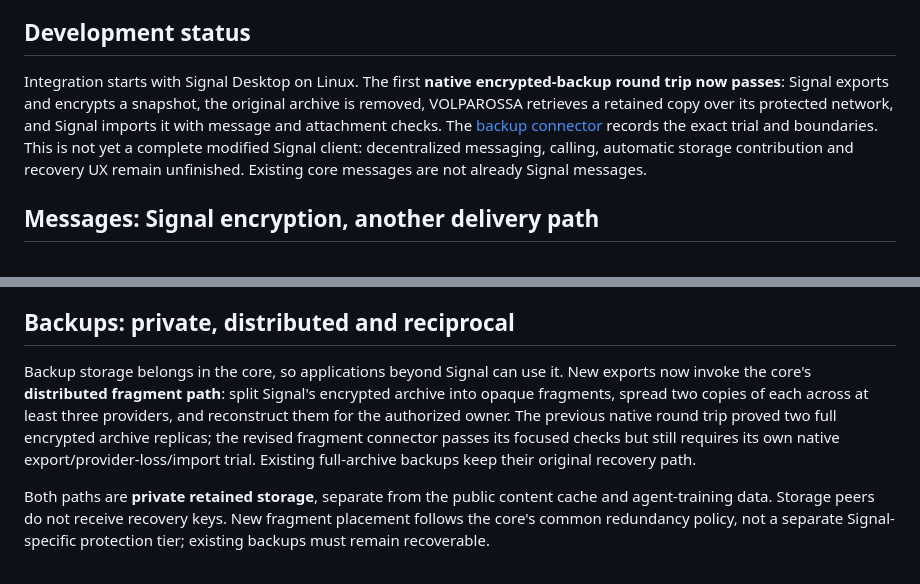
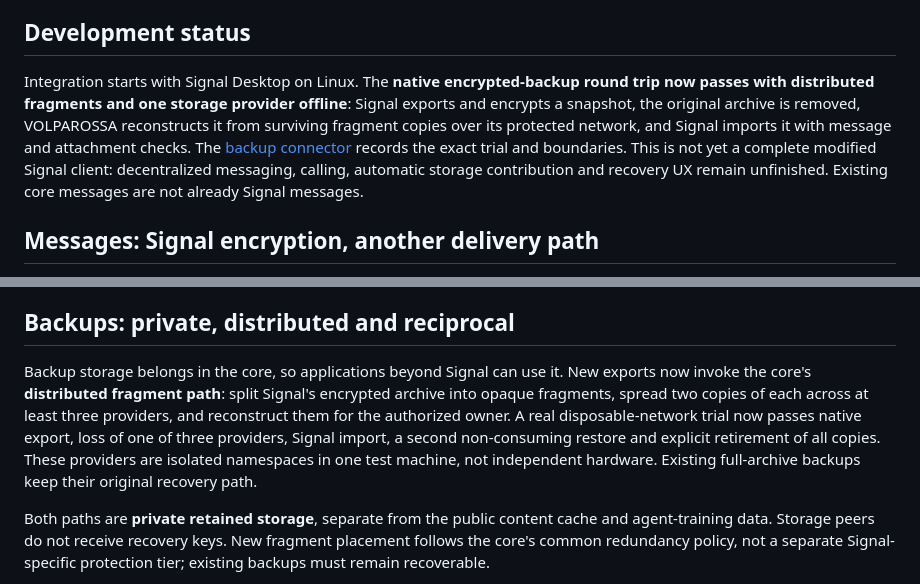
Before and after one commit to VOLPAROSSA/volparossa-chat, a Markdown page: README.md, 2 parts joined by grey strips. GitHub-like rendering.

Commit message:
docs: record native fragmented backup recovery proof

```diff
--- a/README.md
+++ b/README.md
@@ -6,7 +6,7 @@ Keep the familiar Signal experience, with decentralized messaging, voice/video c
 
 ## Development status
 
-Integration starts with Signal Desktop on Linux. The first **native encrypted-backup round trip now passes**: Signal exports and encrypts a snapshot, the original archive is removed, VOLPAROSSA retrieves a retained copy over its protected network, and Signal imports it with message and attachment checks. The [backup connector](docs/BACKUP_CONNECTOR.md#native-round-trip-proof--2026-09-30) records the exact trial and boundaries. This is not yet a complete modified Signal client: decentralized messaging, calling, automatic storage contribution and recovery UX remain unfinished. Existing core messages are not already Signal messages.
+Integration starts with Signal Desktop on Linux. The **native encrypted-backup round trip now passes with distributed fragments and one storage provider offline**: Signal exports and encrypts a snapshot, the original archive is removed, VOLPAROSSA reconstructs it from surviving fragment copies over its protected network, and Signal imports it with message and attachment checks. The [backup connector](docs/BACKUP_CONNECTOR.md#native-fragment-recovery-proof--2026-10-02) records the exact trial and boundaries. This is not yet a complete modified Signal client: decentralized messaging, calling, automatic storage contribution and recovery UX remain unfinished. Existing core messages are not already Signal messages.
 
 ## Messages: Signal encryption, another delivery path
 
@@ -24,7 +24,7 @@ Call media, private signaling and contact associations are not public-cache or t
 
 ## Backups: private, distributed and reciprocal
 
-Backup storage belongs in the core, so applications beyond Signal can use it. New exports now invoke the core's **distributed fragment path**: split Signal's encrypted archive into opaque fragments, spread two copies of each across at least three providers, and reconstruct them for the authorized owner. The previous native round trip proved two full encrypted archive replicas; the revised fragment connector passes its focused checks but still requires its own native export/provider-loss/import trial. Existing full-archive backups keep their original recovery path.
+Backup storage belongs in the core, so applications beyond Signal can use it. New exports now invoke the core's **distributed fragment path**: split Signal's encrypted archive into opaque fragments, spread two copies of each across at least three providers, and reconstruct them for the authorized owner. A real disposable-network trial now passes native export, loss of one of three providers, Signal import, a second non-consuming restore and explicit retirement of all copies. These providers are isolated namespaces in one test machine, not independent hardware. Existing full-archive backups keep their original recovery path.
 
 Both paths are **private retained storage**, separate from the public content cache and agent-training data. Storage peers do not receive recovery keys. New fragment placement follows the core's common redundancy policy, not a separate Signal-specific protection tier; existing backups must remain recoverable.
 
```
Also changed, not shown: docs/BACKUP_CONNECTOR.md (+42 -6 lines).
